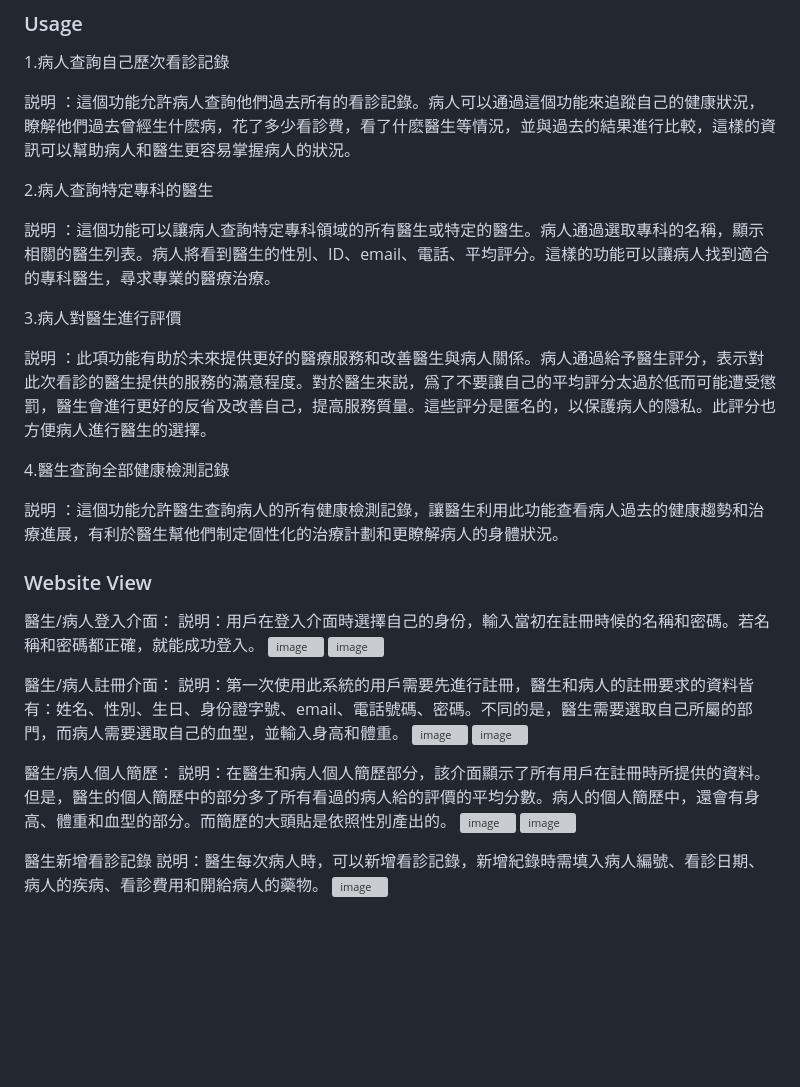
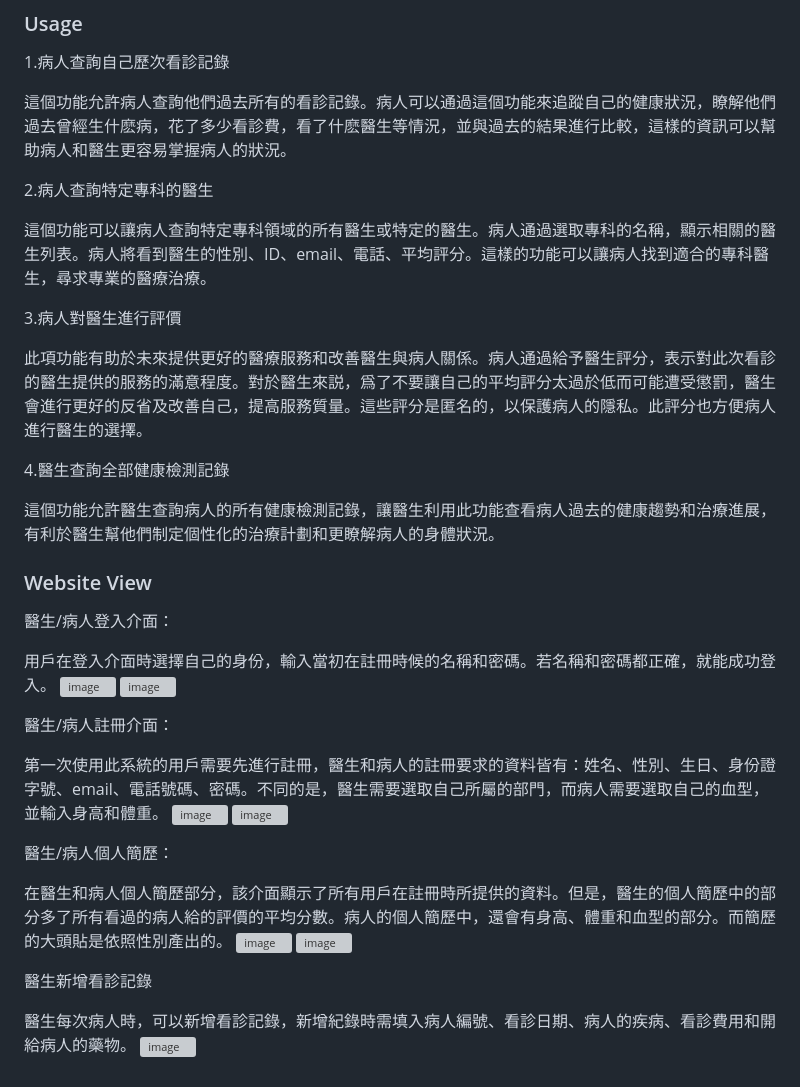
Before and after one commit to barrenshore/Database-Management, a Markdown page: README.md, the part around the change. Rendered like a GitHub page; blank space fills up the shorter version; grey boxes are pictures that could not be loaded.

```diff
--- a/README.md
+++ b/README.md
@@ -46,36 +46,40 @@ DB Final Project: 身體健康資料管理系統 Health Information Management S
 ### Usage
 1.病人查詢自己歷次看診記錄
 
-説明 ：這個功能允許病人查詢他們過去所有的看診記錄。病人可以通過這個功能來追蹤自己的健康狀況，瞭解他們過去曾經生什麽病，花了多少看診費，看了什麽醫生等情況，並與過去的結果進行比較，這樣的資訊可以幫助病人和醫生更容易掌握病人的狀況。
+這個功能允許病人查詢他們過去所有的看診記錄。病人可以通過這個功能來追蹤自己的健康狀況，瞭解他們過去曾經生什麽病，花了多少看診費，看了什麽醫生等情況，並與過去的結果進行比較，這樣的資訊可以幫助病人和醫生更容易掌握病人的狀況。
 
 2.病人查詢特定專科的醫生
 
-説明 ：這個功能可以讓病人查詢特定專科領域的所有醫生或特定的醫生。病人通過選取專科的名稱，顯示相關的醫生列表。病人將看到醫生的性別、ID、email、電話、平均評分。這樣的功能可以讓病人找到適合的專科醫生，尋求專業的醫療治療。
+這個功能可以讓病人查詢特定專科領域的所有醫生或特定的醫生。病人通過選取專科的名稱，顯示相關的醫生列表。病人將看到醫生的性別、ID、email、電話、平均評分。這樣的功能可以讓病人找到適合的專科醫生，尋求專業的醫療治療。
 
 3.病人對醫生進行評價
 
-説明 ：此項功能有助於未來提供更好的醫療服務和改善醫生與病人關係。病人通過給予醫生評分，表示對此次看診的醫生提供的服務的滿意程度。對於醫生來説，爲了不要讓自己的平均評分太過於低而可能遭受懲罰，醫生會進行更好的反省及改善自己，提高服務質量。這些評分是匿名的，以保護病人的隱私。此評分也方便病人進行醫生的選擇。
+此項功能有助於未來提供更好的醫療服務和改善醫生與病人關係。病人通過給予醫生評分，表示對此次看診的醫生提供的服務的滿意程度。對於醫生來説，爲了不要讓自己的平均評分太過於低而可能遭受懲罰，醫生會進行更好的反省及改善自己，提高服務質量。這些評分是匿名的，以保護病人的隱私。此評分也方便病人進行醫生的選擇。
 
 4.醫生查詢全部健康檢測記錄
 
-説明 ：這個功能允許醫生查詢病人的所有健康檢測記錄，讓醫生利用此功能查看病人過去的健康趨勢和治療進展，有利於醫生幫他們制定個性化的治療計劃和更瞭解病人的身體狀況。
+這個功能允許醫生查詢病人的所有健康檢測記錄，讓醫生利用此功能查看病人過去的健康趨勢和治療進展，有利於醫生幫他們制定個性化的治療計劃和更瞭解病人的身體狀況。
 
 ### Website View
 醫生/病人登入介面：
-説明：用戶在登入介面時選擇自己的身份，輸入當初在註冊時候的名稱和密碼。若名稱和密碼都正確，就能成功登入。
+
+用戶在登入介面時選擇自己的身份，輸入當初在註冊時候的名稱和密碼。若名稱和密碼都正確，就能成功登入。
 ![image](https://github.com/barrenshore/202302-Database/blob/main/Final_Project/final_project_group1/website%20view/1.jpg)
 ![image](https://github.com/barrenshore/202302-Database/blob/main/Final_Project/final_project_group1/website%20view/6.jpg)
 
 醫生/病人註冊介面：
-説明：第一次使用此系統的用戶需要先進行註冊，醫生和病人的註冊要求的資料皆有：姓名、性別、生日、身份證字號、email、電話號碼、密碼。不同的是，醫生需要選取自己所屬的部門，而病人需要選取自己的血型，並輸入身高和體重。
+
+第一次使用此系統的用戶需要先進行註冊，醫生和病人的註冊要求的資料皆有：姓名、性別、生日、身份證字號、email、電話號碼、密碼。不同的是，醫生需要選取自己所屬的部門，而病人需要選取自己的血型，並輸入身高和體重。
 ![image](https://github.com/barrenshore/202302-Database/blob/main/Final_Project/final_project_group1/website%20view/2.jpg)
 ![image](https://github.com/barrenshore/202302-Database/blob/main/Final_Project/final_project_group1/website%20view/7.jpg)
 
 醫生/病人個人簡歷：
-説明：在醫生和病人個人簡歷部分，該介面顯示了所有用戶在註冊時所提供的資料。但是，醫生的個人簡歷中的部分多了所有看過的病人給的評價的平均分數。病人的個人簡歷中，還會有身高、體重和血型的部分。而簡歷的大頭貼是依照性別產出的。
+
+在醫生和病人個人簡歷部分，該介面顯示了所有用戶在註冊時所提供的資料。但是，醫生的個人簡歷中的部分多了所有看過的病人給的評價的平均分數。病人的個人簡歷中，還會有身高、體重和血型的部分。而簡歷的大頭貼是依照性別產出的。
 ![image](https://github.com/barrenshore/202302-Database/blob/main/Final_Project/final_project_group1/website%20view/3.jpg)
 ![image](https://github.com/barrenshore/202302-Database/blob/main/Final_Project/final_project_group1/website%20view/8.jpg)
 
 醫生新增看診記錄
-説明：醫生每次病人時，可以新增看診記錄，新增紀錄時需填入病人編號、看診日期、病人的疾病、看診費用和開給病人的藥物。
+
+醫生每次病人時，可以新增看診記錄，新增紀錄時需填入病人編號、看診日期、病人的疾病、看診費用和開給病人的藥物。
 ![image](https://github.com/barrenshore/202302-Database/blob/main/Final_Project/final_project_group1/website%20view/4.jpg)
```
